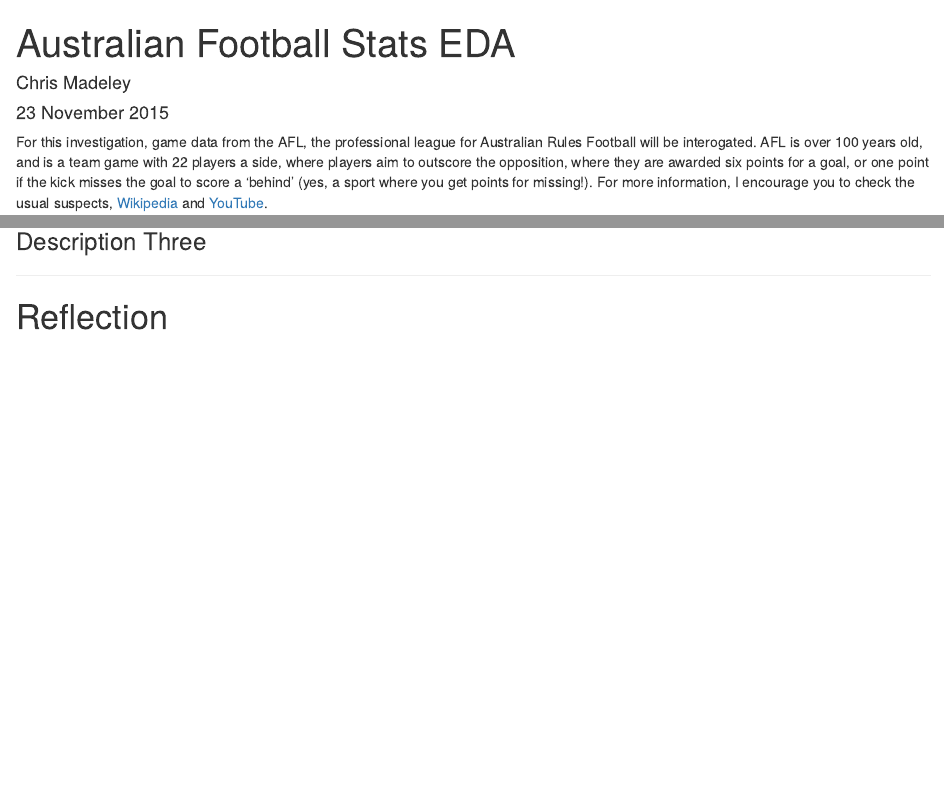
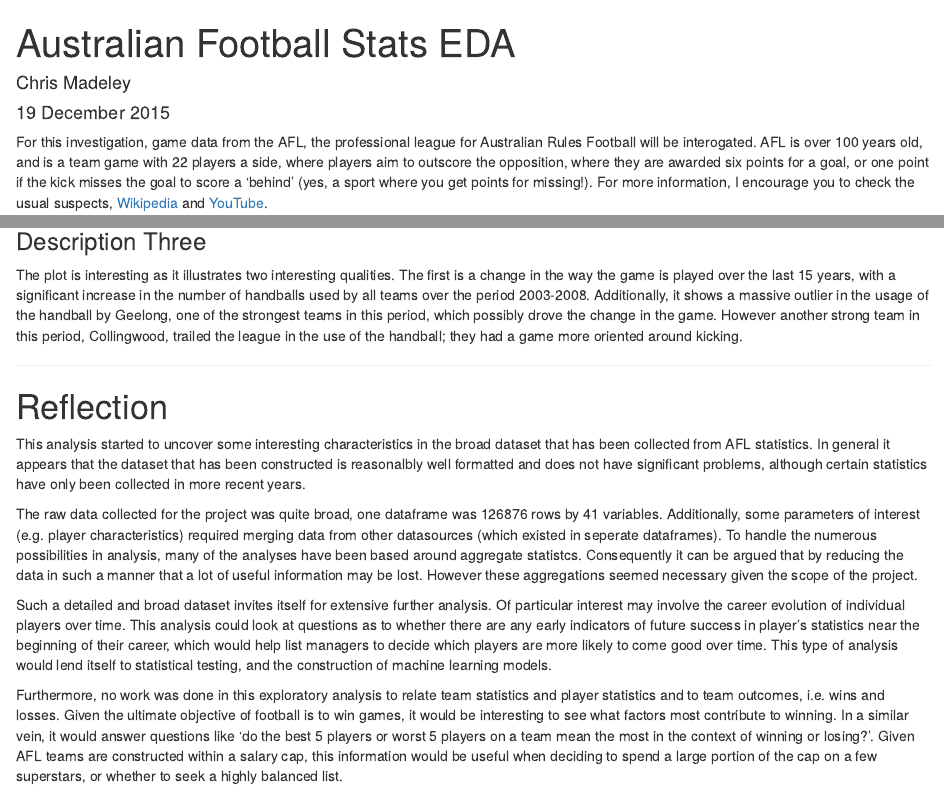
Before and after one commit to chris-jd/udacity, an R Markdown document (EDA_assignment/EDA_project.Rmd): the page in a window 1100 px wide, from its top, and a second part further down, joined at a grey line. Rendered offline with R 4.5, knitr and Pandoc, with nearby package versions; code that draws random numbers runs with fixed seeds of ours; some code elsewhere in the file could not run offline.

Commit message:
Finished draft of second revision.

```diff
--- a/EDA_assignment/EDA_project.Rmd
+++ b/EDA_assignment/EDA_project.Rmd
@@ -1,7 +1,8 @@
 ---
 title: "Australian Football Stats EDA"
+revision: "B"
 author: "Chris Madeley"
-date: "23 November 2015"
+date: "19 December 2015"
 output: html_document
 ---
 
@@ -467,7 +468,16 @@ ggplot(aes(x=gameFloat, y=handballs*22), data=my_df) +
 
 ### Description Three
 
+The plot is interesting as it illustrates two interesting qualities. The first is a change in the way the game is played over the last 15 years, with a significant increase in the number of handballs used by all teams over the period 2003-2008. Additionally, it shows a massive outlier in the usage of the handball by Geelong, one of the strongest teams in this period, which possibly drove the change in the game. However another strong team in this period, Collingwood, trailed the league in the use of the handball; they had a game more oriented around kicking.
+
 ------
 
+# Reflection
 
-# Reflection
+This analysis started to uncover some interesting characteristics in the broad dataset that has been collected from AFL statistics. In general it appears that the dataset that has been constructed is reasonalbly well formatted and does not have significant problems, although certain statistics have only been collected in more recent years.
+
+The raw data collected for the project was quite broad, one dataframe was 126876 rows by 41 variables. Additionally, some parameters of interest (e.g. player characteristics) required merging data from other datasources (which existed in seperate dataframes). To handle the numerous possibilities in analysis, many of the analyses have been based around aggregate statistcs. Consequently it can be argued that by reducing the data in such a manner that a lot of useful information may be lost. However these aggregations seemed necessary given the scope of the project.
+
+Such a detailed and broad dataset invites itself for extensive further analysis. Of particular interest may involve the career evolution of individual players over time. This analysis could look at questions as to whether there are any early indicators of future success in player's statistics near the beginning of their career, which would help list managers to decide which players are more likely to come good over time. This type of analysis would lend itself to statistical testing, and the construction of machine learning models.
+
+Furthermore, no work was done in this exploratory analysis to relate team statistics and player statistics and to team outcomes, i.e. wins and losses. Given the ultimate objective of football is to win games, it would be interesting to see what factors most contribute to winning. In a similar vein, it would answer questions like 'do the best 5 players or worst 5 players on a team mean the most in the context of winning or losing?'. Given AFL teams are constructed within a salary cap, this information would be useful when deciding to spend a large portion of the cap on a few superstars, or whether to seek a highly balanced list.
```
Also changed, not shown: EDA_assignment/First Review.pdf, EDA_assignment/EDA_project.Rmd (2 more changed lines).
